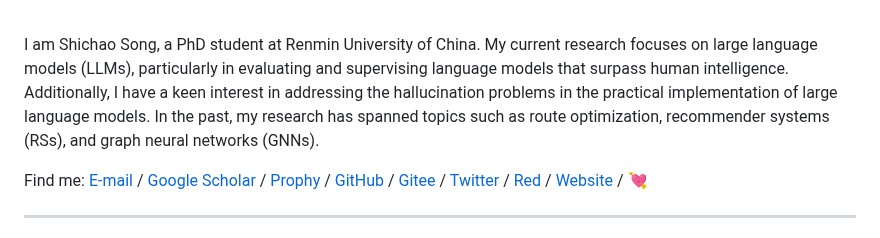
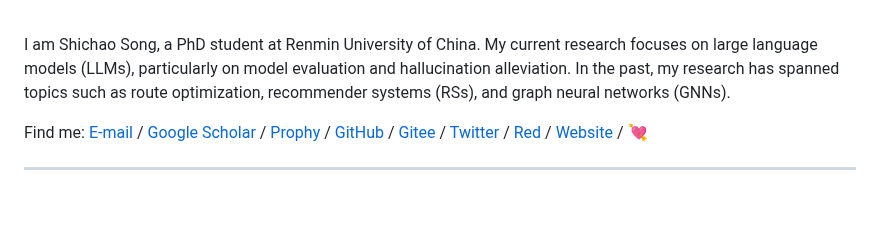
Before and after one commit to Ki-Seki/Ki-Seki.github.io, a Markdown page: index.md, the part around the change. GitHub-like rendering; blank space fills up the shorter version.

```diff
--- a/index.md
+++ b/index.md
@@ -12,7 +12,7 @@ title: Shichao Song (宋世超)
 <img src='./assets/avatar.jpg' alt='avatar' width='160px'><br><br>
 
 <p>
-I am Shichao Song, a PhD student at Renmin University of China. My current research focuses on large language models (LLMs), particularly in evaluating and supervising language models that surpass human intelligence. Additionally, I have a keen interest in addressing the hallucination problems in the practical implementation of large language models. In the past, my research has spanned topics such as route optimization, recommender systems (RSs), and graph neural networks (GNNs).
+I am Shichao Song, a PhD student at Renmin University of China. My current research focuses on large language models (LLMs), particularly on model evaluation and hallucination alleviation. In the past, my research has spanned topics such as route optimization, recommender systems (RSs), and graph neural networks (GNNs).
 </p>
 
 <p> Find me:
```
